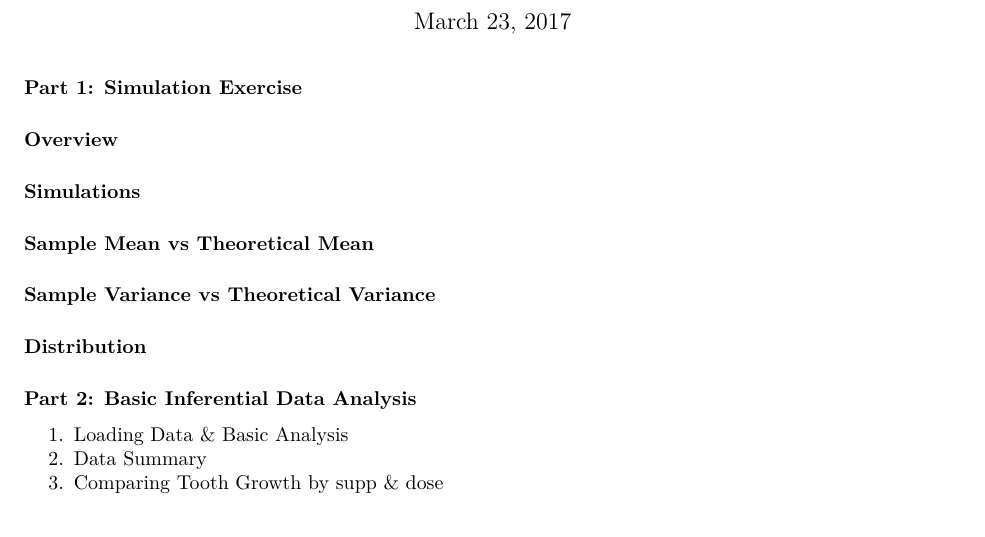
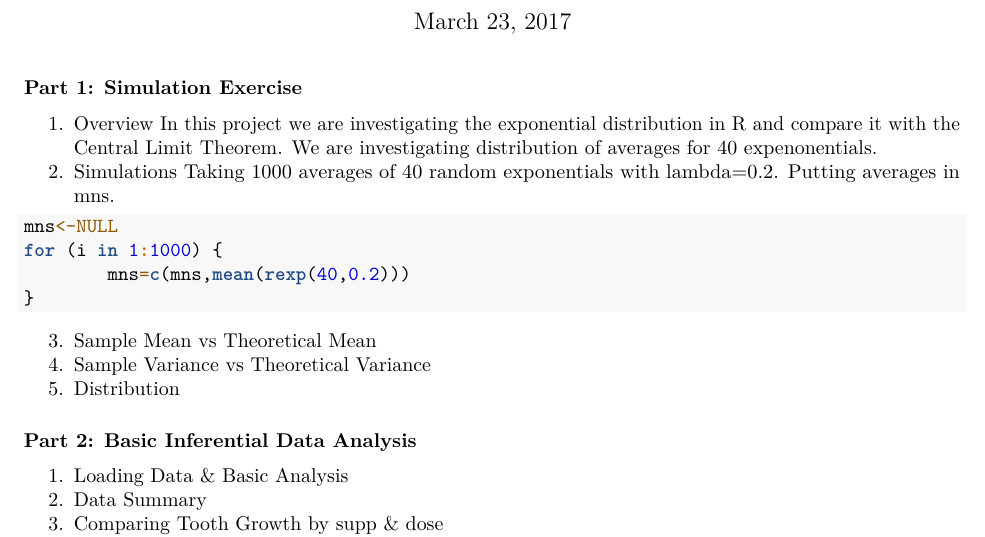
Before and after one commit to gspinnadauhu/StatisticalInferenceFinalAsg, an R Markdown document (Final_Project.Rmd): part of the page, cut so that both start at the same text. Rendered offline with R 4.5, knitr and Pandoc, then LaTeX, with nearby package versions; code that draws random numbers runs with fixed seeds of ours.

Commit message:
changed some headers and added the simulation section

````diff
--- a/Final_Project.Rmd
+++ b/Final_Project.Rmd
@@ -6,11 +6,19 @@ output: pdf_document
 ---
 
 #### Part 1: Simulation Exercise
-##### Overview
-##### Simulations
-##### Sample Mean vs Theoretical Mean
-##### Sample Variance vs Theoretical Variance
-##### Distribution
+1. Overview
+In this project we are investigating the exponential distribution in R and compare it with the Central Limit Theorem. We are investigating distribution of averages for 40 expenonentials.
+2. Simulations
+Taking 1000 averages of 40 random exponentials with lambda=0.2. Putting averages in mns.
+```{r}
+mns<-NULL
+for (i in 1:1000) {
+        mns=c(mns,mean(rexp(40,0.2)))
+}
+```
+3. Sample Mean vs Theoretical Mean
+4. Sample Variance vs Theoretical Variance
+5. Distribution
 
 
 
````
